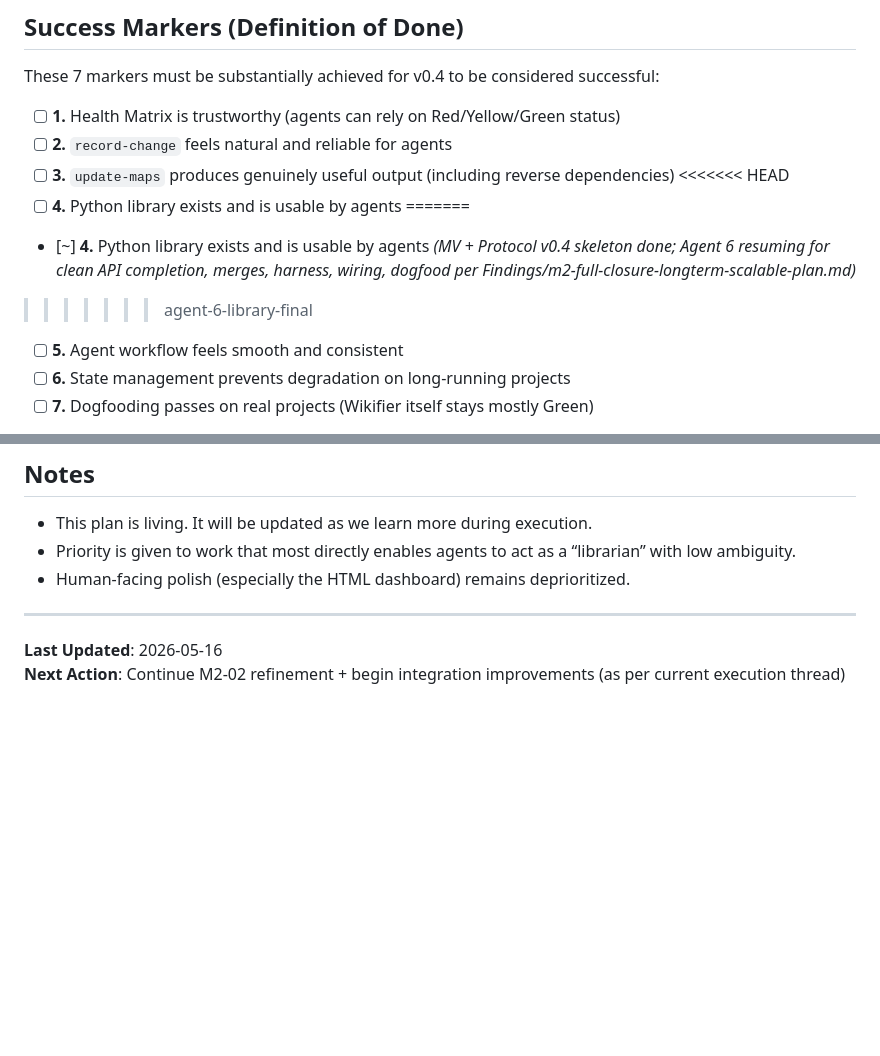
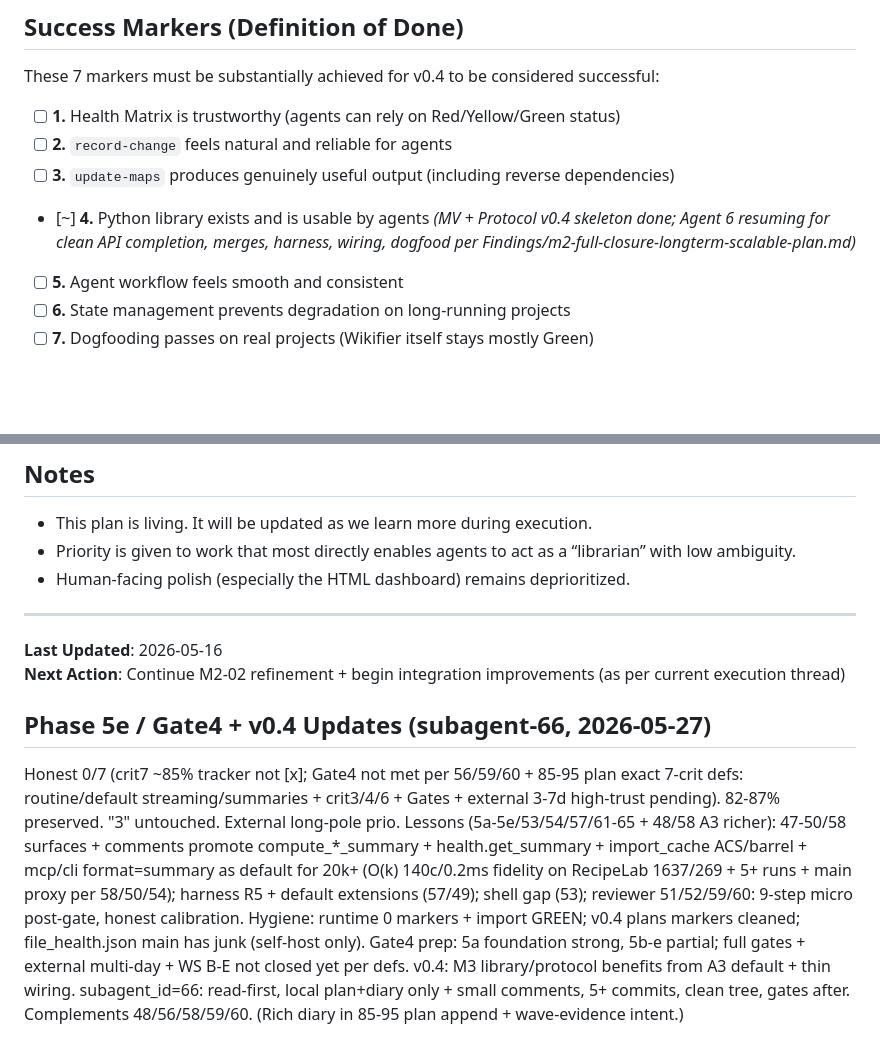
Before and after one commit to IronAdamant/wikifier, a Markdown page: v0.4-execution-plan.md, 2 parts joined by grey strips. Drawn GitHub-style; blank space fills up the shorter version.

```diff
--- a/v0.4-execution-plan.md
+++ b/v0.4-execution-plan.md
@@ -21,11 +21,7 @@ These 7 markers must be substantially achieved for v0.4 to be considered success
 - [ ] **1.** Health Matrix is trustworthy (agents can rely on Red/Yellow/Green status)
 - [ ] **2.** `record-change` feels natural and reliable for agents
 - [ ] **3.** `update-maps` produces genuinely useful output (including reverse dependencies)
-<<<<<<< HEAD
-- [ ] **4.** Python library exists and is usable by agents
-=======
 - [~] **4.** Python library exists and is usable by agents *(MV + Protocol v0.4 skeleton done; Agent 6 resuming for clean API completion, merges, harness, wiring, dogfood per Findings/m2-full-closure-longterm-scalable-plan.md)*
->>>>>>> agent-6-library-final
 - [ ] **5.** Agent workflow feels smooth and consistent
 - [ ] **6.** State management prevents degradation on long-running projects
 - [ ] **7.** Dogfooding passes on real projects (Wikifier itself stays mostly Green)
@@ -180,3 +176,7 @@ v0.4 will be considered complete when the 7 Success Markers are substantially ac
 
 **Last Updated**: 2026-05-16
 **Next Action**: Continue M2-02 refinement + begin integration improvements (as per current execution thread)
+
+## Phase 5e / Gate4 + v0.4 Updates (subagent-66, 2026-05-27)
+Honest 0/7 (crit7 ~85% tracker not [x]; Gate4 not met per 56/59/60 + 85-95 plan exact 7-crit defs: routine/default streaming/summaries + crit3/4/6 + Gates + external 3-7d high-trust pending). 82-87% preserved. "3" untouched. External long-pole prio.
+Lessons (5a-5e/53/54/57/61-65 + 48/58 A3 richer): 47-50/58 surfaces + comments promote compute_*_summary + health.get_summary + import_cache ACS/barrel + mcp/cli format=summary as default for 20k+ (O(k) 140c/0.2ms fidelity on RecipeLab 1637/269 + 5+ runs + main proxy per 58/50/54); harness R5 + default extensions (57/49); shell gap (53); reviewer 51/52/59/60: 9-step micro post-gate, honest calibration. Hygiene: runtime 0 markers + import GREEN; v0.4 plans markers cleaned; file_health.json main has junk (self-host only). Gate4 prep: 5a foundation strong, 5b-e partial; full gates + external multi-day + WS B-E not closed yet per defs. v0.4: M3 library/protocol benefits from A3 default + thin wiring. subagent_id=66: read-first, local plan+diary only + small comments, 5+ commits, clean tree, gates after. Complements 48/56/58/59/60. (Rich diary in 85-95 plan append + wave-evidence intent.)
```
Also changed, not shown: v0.4-Execution-Plan.md (+20 -12 lines).
